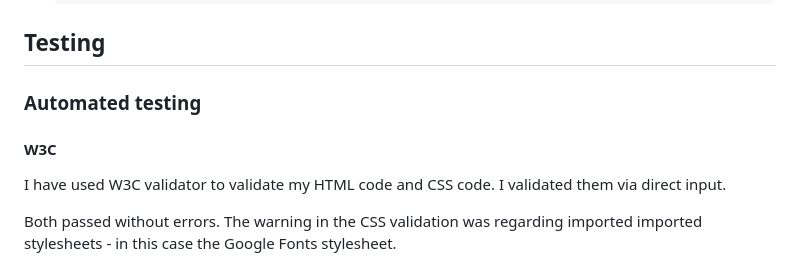
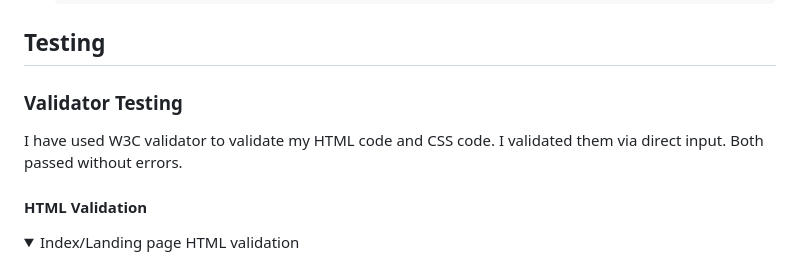
Before and after one commit to niallpcarroll/walking-galway-history, a Markdown page: README.md, the part around the change printed below. Rendered like a GitHub page.

Commit message:
Add W3 validation screenshots to README.md

```diff
--- a/README.md
+++ b/README.md
@@ -203,9 +203,11 @@ To fork the repository:
 
 
 ## Testing
-### Automated testing
-#### W3C
+### Validator Testing
 I have used W3C validator to validate my HTML code and CSS code. I validated them via direct input.
+Both passed without errors.
 
-Both passed without errors. The warning in the CSS validation was regarding imported imported stylesheets - in this case the Google Fonts stylesheet.
+#### HTML Validation
+<details open>
+<summary>Index/Landing page HTML validation</summary>
 
```
Also changed, not shown: other parts of README.md (+18 -2 lines), assets/readme-images/css_validation.png (added), assets/readme-images/galway_contact_w3c.png (added), assets/readme-images/galway_gallery_w3c.png (added), assets/readme-images/galway_index_w3c.png (added), assets/readme-images/w3_validator.png (deleted), 2 other files.
